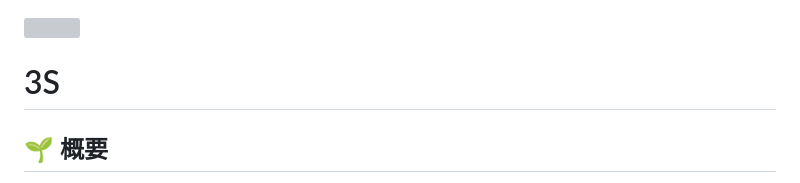
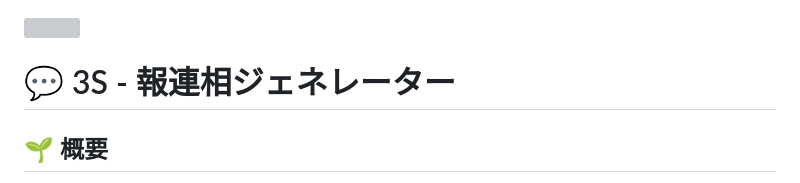
Before and after one commit to Uchida16104/3S, a Markdown page: README.md, the part around the change. Drawn GitHub-style; grey boxes are pictures that could not be loaded.

```diff
--- a/README.md
+++ b/README.md
@@ -1,6 +1,6 @@
 <img src="./3S.png" />
 
-# 3S
+# 💬 3S - 報連相ジェネレーター
 
 ## 🌱 概要
 
```
